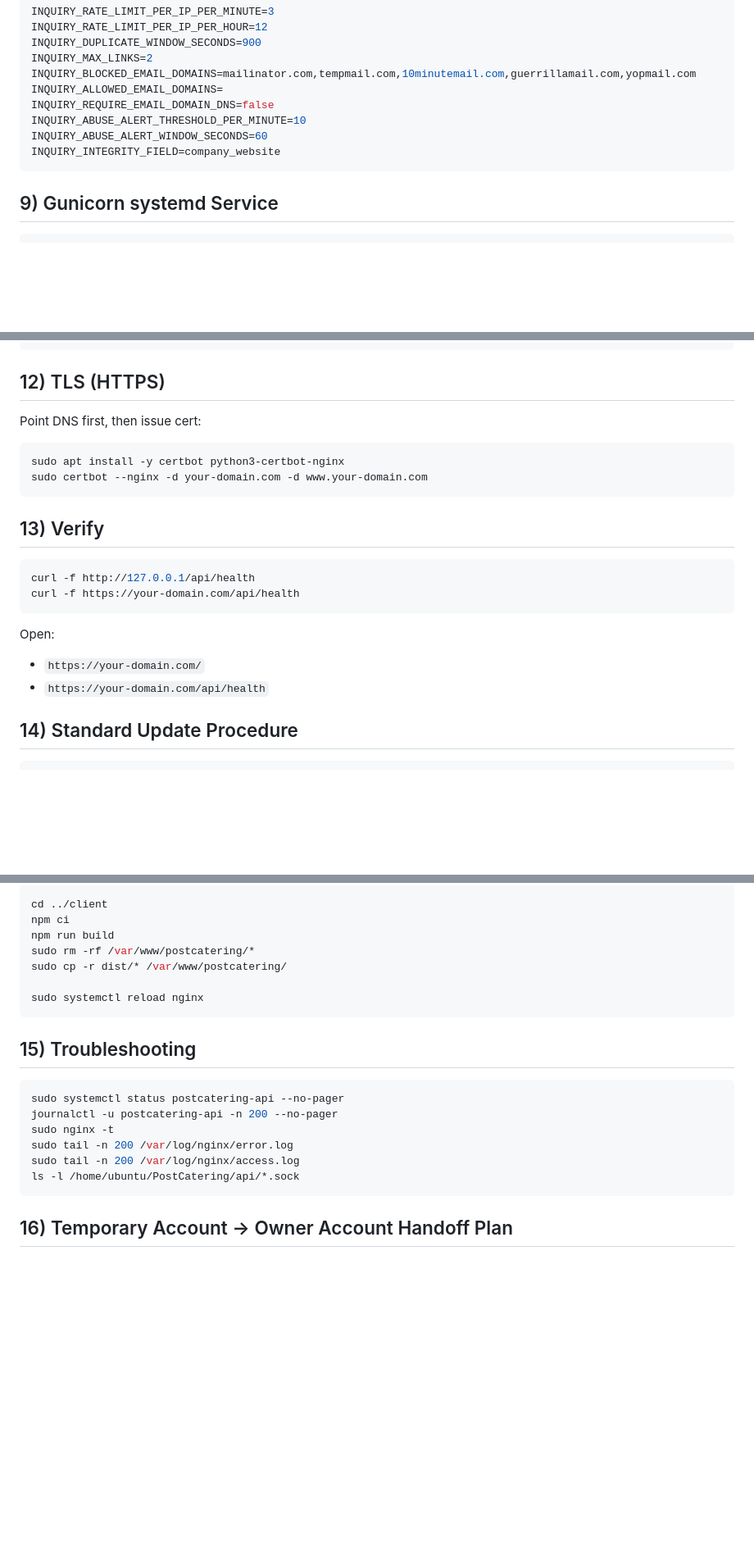
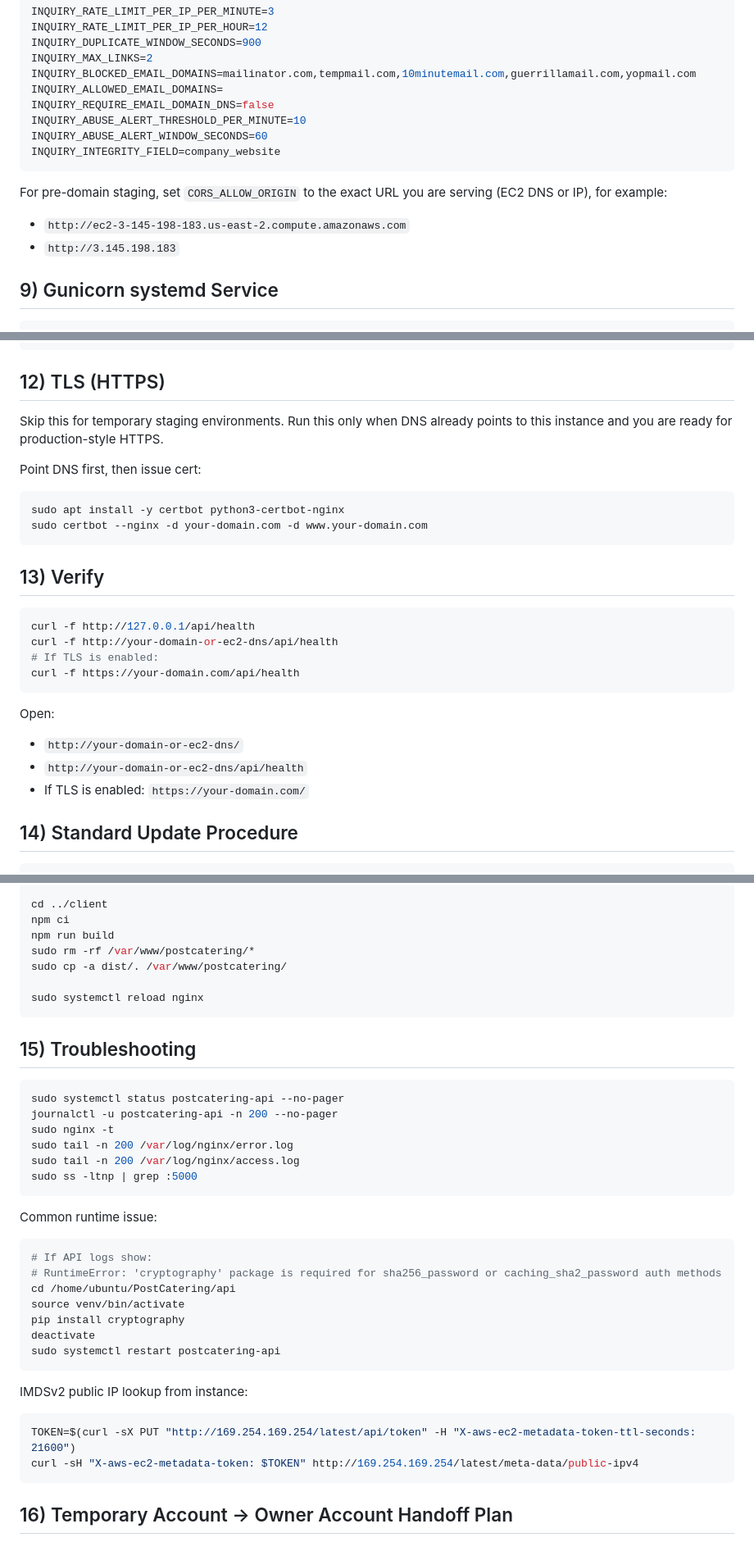
Before and after one commit to smith-cameron/PostCatering, a Markdown page: docs/deployment-aws-ec2.md, 3 parts joined by grey strips. Shown at 82% size. Rendered like a GitHub page; blank space fills up the shorter version.

````diff
--- a/docs/deployment-aws-ec2.md
+++ b/docs/deployment-aws-ec2.md
@@ -192,6 +250,10 @@ INQUIRY_ABUSE_ALERT_WINDOW_SECONDS=60
 INQUIRY_INTEGRITY_FIELD=company_website
 ```
 
+For pre-domain staging, set `CORS_ALLOW_ORIGIN` to the exact URL you are serving (EC2 DNS or IP), for example:
+- `http://ec2-3-145-198-183.us-east-2.compute.amazonaws.com`
+- `http://3.145.198.183`
+
 ## 9) Gunicorn systemd Service
 
 ```bash
@@ -283,6 +346,9 @@ sudo systemctl reload nginx
 
 ## 12) TLS (HTTPS)
 
+Skip this for temporary staging environments.
+Run this only when DNS already points to this instance and you are ready for production-style HTTPS.
+
 Point DNS first, then issue cert:
 
 ```bash
@@ -294,13 +360,16 @@ sudo certbot --nginx -d your-domain.com -d www.your-domain.com
 
 ```bash
 curl -f http://127.0.0.1/api/health
+curl -f http://your-domain-or-ec2-dns/api/health
+# If TLS is enabled:
 curl -f https://your-domain.com/api/health
 ```
 
 Open:
 
-- `https://your-domain.com/`
-- `https://your-domain.com/api/health`
+- `http://your-domain-or-ec2-dns/`
+- `http://your-domain-or-ec2-dns/api/health`
+- If TLS is enabled: `https://your-domain.com/`
 
 ## 14) Standard Update Procedure
 
@@ -318,7 +387,7 @@ cd ../client
 npm ci
 npm run build
 sudo rm -rf /var/www/postcatering/*
-sudo cp -r dist/* /var/www/postcatering/
+sudo cp -a dist/. /var/www/postcatering/
 
 sudo systemctl reload nginx
 ```
@@ -331,7 +400,26 @@ journalctl -u postcatering-api -n 200 --no-pager
 sudo nginx -t
 sudo tail -n 200 /var/log/nginx/error.log
 sudo tail -n 200 /var/log/nginx/access.log
-ls -l /home/ubuntu/PostCatering/api/*.sock
+sudo ss -ltnp | grep :5000
+```
+
+Common runtime issue:
+
+```bash
+# If API logs show:
+# RuntimeError: 'cryptography' package is required for sha256_password or caching_sha2_password auth methods
+cd /home/ubuntu/PostCatering/api
+source venv/bin/activate
+pip install cryptography
+deactivate
+sudo systemctl restart postcatering-api
+```
+
+IMDSv2 public IP lookup from instance:
+
+```bash
+TOKEN=$(curl -sX PUT "http://169.254.169.254/latest/api/token" -H "X-aws-ec2-metadata-token-ttl-seconds: 21600")
+curl -sH "X-aws-ec2-metadata-token: $TOKEN" http://169.254.169.254/latest/meta-data/public-ipv4
 ```
 
 ## 16) Temporary Account -> Owner Account Handoff Plan
````
Also changed, not shown: other parts of docs/deployment-aws-ec2.md (+72 -13 lines), docs/cutover-command-sheet.md (+4 -3 lines), docs/pre-cutover-checklist.md (+3 -2 lines).
